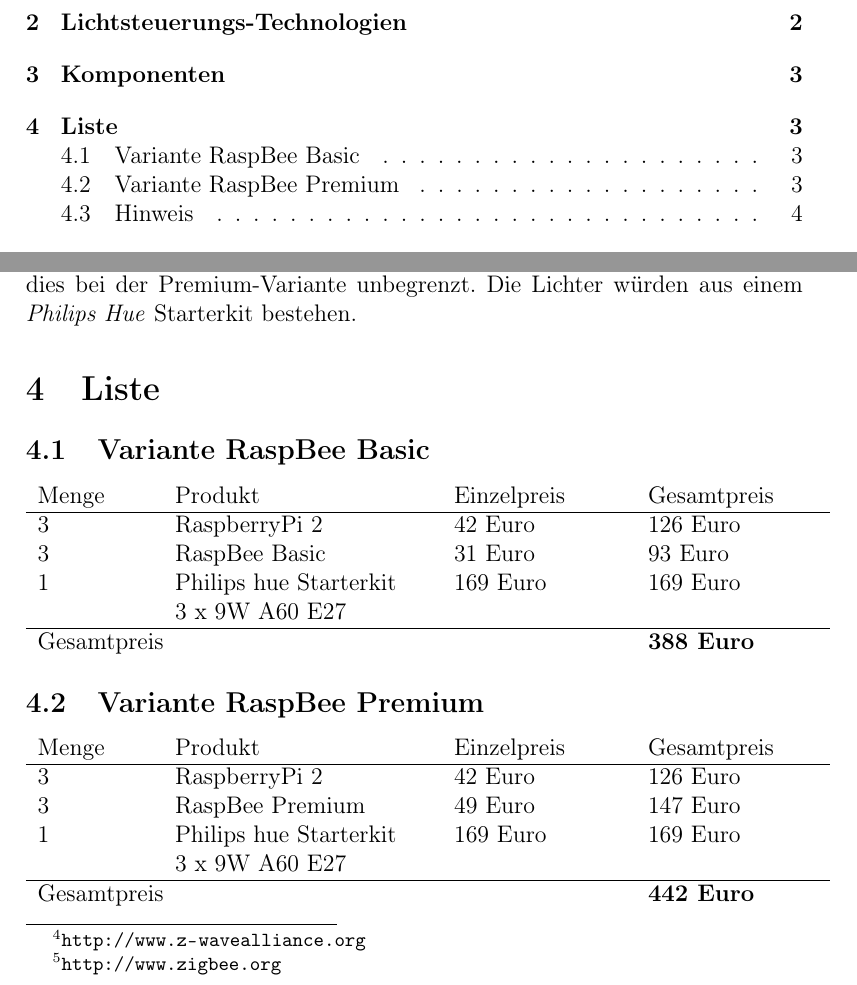
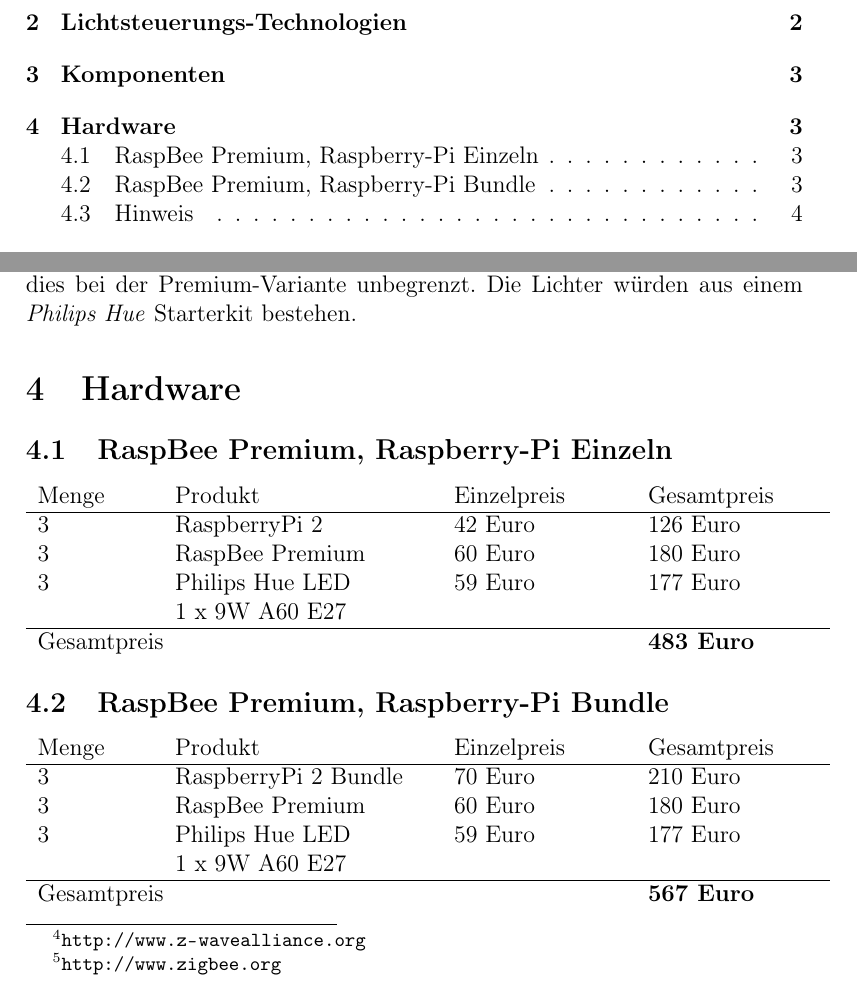
Before and after one commit to Wayneoween/dat, a LaTeX document (doc/concept.tex): two parts of pages 1 and 3 of 4, joined at a grey line, cut so that both start at the same text. Compiled offline with pdfLaTeX.

Commit message:
update prices and tables
Signed-off-by: Marius Schuller <marius.schuller@googlemail.com>

```diff
--- a/doc/concept.tex
+++ b/doc/concept.tex
@@ -77,30 +77,32 @@
 Basic-Variante nur mit 5 Knoten sprechen darf, ist dies bei der Premium-Variante
 unbegrenzt. Die Lichter würden aus einem \textit{Philips Hue} Starterkit bestehen.
 
-\section{Liste}
+\section{Hardware}
 
-\subsection{Variante RaspBee Basic}
+\subsection{RaspBee Premium, Raspberry-Pi Einzeln}
 
 \begin{tabular}{p{2cm}p{4.5cm}p{3cm}p{3cm}}
    Menge & Produkt & Einzelpreis & Gesamtpreis\\
    \hline
-   3 & RaspberryPi 2 & 42 Euro & 126 Euro\\
-   3 & RaspBee Basic & 31 Euro & 93 Euro\\
-   1 & Philips hue Starterkit \newline 3 x 9W A60 E27 & 169 Euro & 169 Euro\\
+   3 & \href{http://www.conrad.de/ce/de/product/1316978/Raspberry-Pi-2-Model-B-1-GB-ohne-Betriebssystem}{RaspberryPi 2} & 42 Euro & 126 Euro\\
+   3 & \href{http://www.conrad.de/ce/de/product/1369407/Raspberry-Pi-Erweiterungs-Platine-Zigbee-200-Knotenpunkte-Raspberry-Pi}{RaspBee Premium} & 60 Euro & 180 Euro\\
+   3 & \href{http://www.conrad.de/ce/de/product/1314141/Philips-Hue-LED-Leuchtmittel-Erweiterung-E27-9-W-RGB}{Philips Hue LED}
+        \newline 1 x 9W A60 E27 & 59 Euro & 177 Euro\\
    \hline
-   Gesamtpreis & & & \textbf{388 Euro}\\
+   Gesamtpreis & & & \textbf{483 Euro}\\
 \end{tabular}
 
-\subsection{Variante RaspBee Premium}
+\subsection{RaspBee Premium, Raspberry-Pi Bundle}
 
 \begin{tabular}{p{2cm}p{4.5cm}p{3cm}p{3cm}}
    Menge & Produkt & Einzelpreis & Gesamtpreis\\
    \hline
-   3 & RaspberryPi 2 & 42 Euro & 126 Euro\\
-   3 & RaspBee Premium & 49 Euro & 147 Euro\\
-   1 & Philips hue Starterkit \newline 3 x 9W A60 E27 & 169 Euro & 169 Euro\\
+   3 & \href{http://www.reichelt.de/Einplatinen-Computer/RASP-2-B-ALL-IN/3/index.html?ACTION=3&GROUPID=6666&ARTICLE=152855}{RaspberryPi 2 Bundle} & 70 Euro & 210 Euro\\
+   3 & \href{http://www.conrad.de/ce/de/product/1369407/Raspberry-Pi-Erweiterungs-Platine-Zigbee-200-Knotenpunkte-Raspberry-Pi}{RaspBee Premium} & 60 Euro & 180 Euro\\
+   3 & \href{http://www.conrad.de/ce/de/product/1314141/Philips-Hue-LED-Leuchtmittel-Erweiterung-E27-9-W-RGB}{Philips Hue LED}
+        \newline 1 x 9W A60 E27 & 59 Euro & 177 Euro\\
    \hline
-   Gesamtpreis & & & \textbf{442 Euro}\\
+   Gesamtpreis & & & \textbf{567 Euro}\\
 \end{tabular}
 
 \subsection{Hinweis}
```
Also changed, not shown: doc/concept.pdf.
